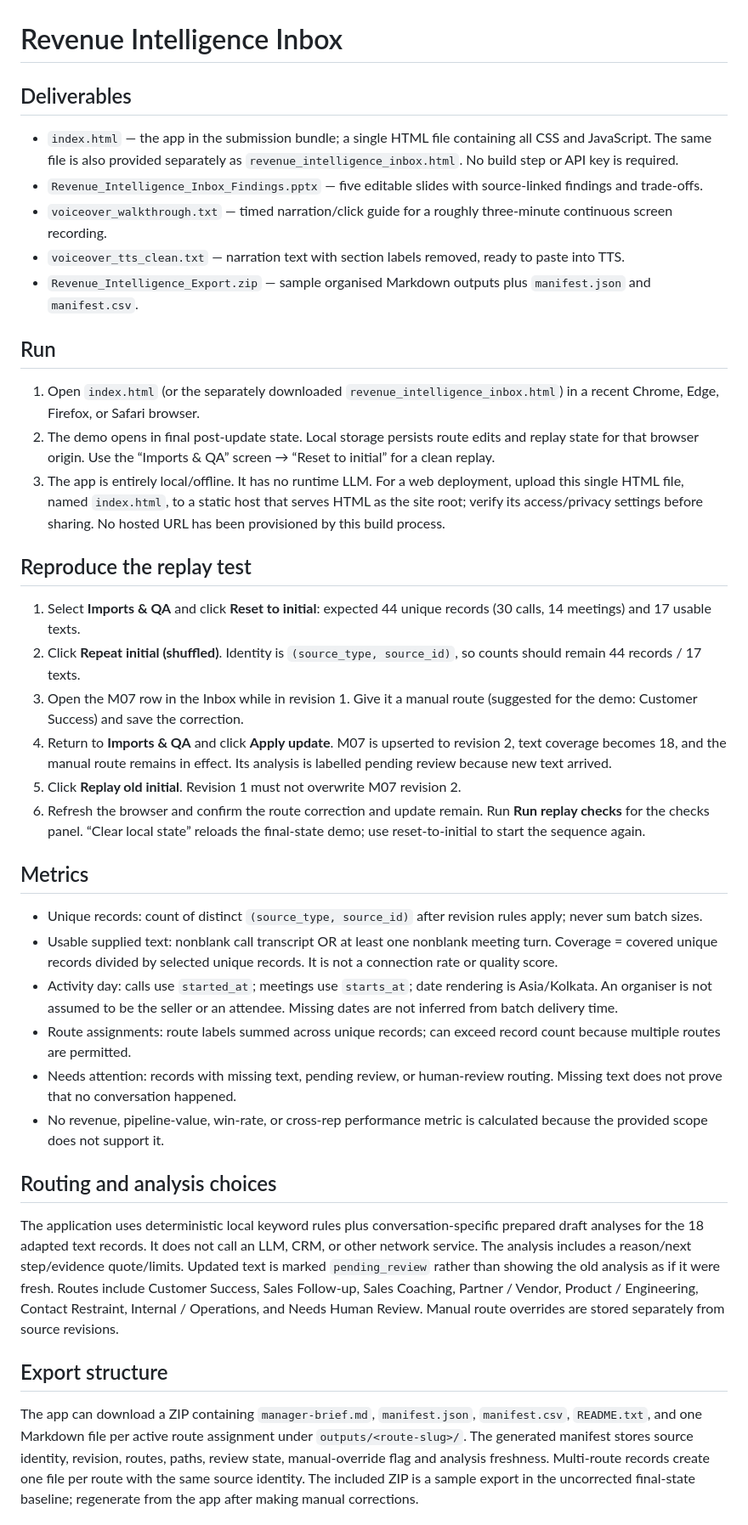
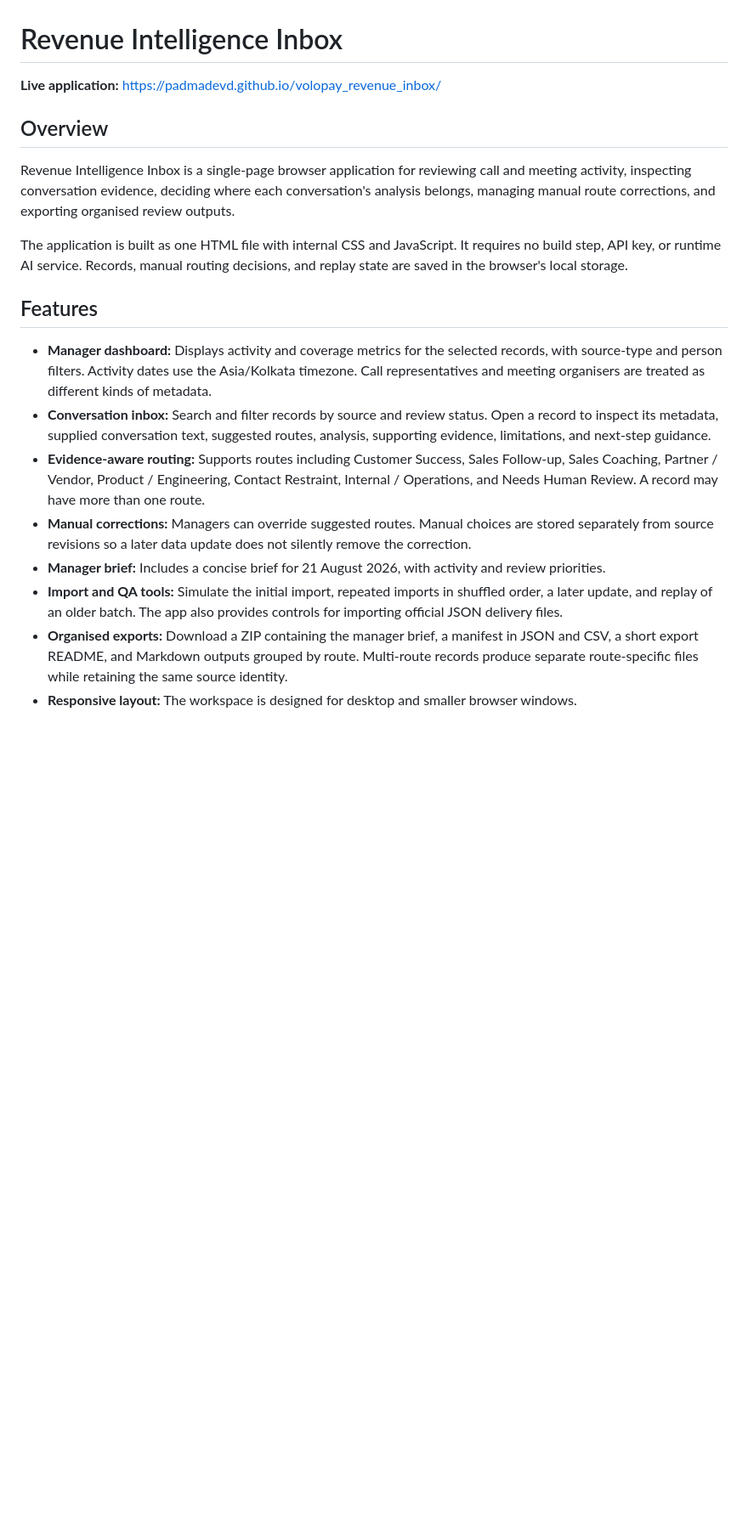
Before and after one commit to padmadevd/volopay_revenue_inbox, a Markdown page: README.md, the part around one of its changes. Shown at 85% size. Rendered like a GitHub page; blank space fills up the shorter version.

Commit message:
Enhance README with application details and metrics
Updated README.md to include live application link, overview, features, and important data limitations.

```diff
--- a/README.md
+++ b/README.md
@@ -1,36 +1,21 @@
 # Revenue Intelligence Inbox
 
-## Deliverables
-- `index.html` — the app in the submission bundle; a single HTML file containing all CSS and JavaScript. The same file is also provided separately as `revenue_intelligence_inbox.html`. No build step or API key is required.
-- `Revenue_Intelligence_Inbox_Findings.pptx` — five editable slides with source-linked findings and trade-offs.
-- `voiceover_walkthrough.txt` — timed narration/click guide for a roughly three-minute continuous screen recording.
-- `voiceover_tts_clean.txt` — narration text with section labels removed, ready to paste into TTS.
-- `Revenue_Intelligence_Export.zip` — sample organised Markdown outputs plus `manifest.json` and `manifest.csv`.
+**Live application:** https://padmadevd.github.io/volopay_revenue_inbox/
 
-## Run
-1. Open `index.html` (or the separately downloaded `revenue_intelligence_inbox.html`) in a recent Chrome, Edge, Firefox, or Safari browser.
-2. The demo opens in final post-update state. Local storage persists route edits and replay state for that browser origin. Use the “Imports & QA” screen → “Reset to initial” for a clean replay.
-3. The app is entirely local/offline. It has no runtime LLM. For a web deployment, upload this single HTML file, named `index.html`, to a static host that serves HTML as the site root; verify its access/privacy settings before sharing. No hosted URL has been provisioned by this build process.
+## Overview
 
-## Reproduce the replay test
-1. Select **Imports & QA** and click **Reset to initial**: expected 44 unique records (30 calls, 14 meetings) and 17 usable texts.
-2. Click **Repeat initial (shuffled)**. Identity is `(source_type, source_id)`, so counts should remain 44 records / 17 texts.
-3. Open the M07 row in the Inbox while in revision 1. Give it a manual route (suggested for the demo: Customer Success) and save the correction.
-4. Return to **Imports & QA** and click **Apply update**. M07 is upserted to revision 2, text coverage becomes 18, and the manual route remains in effect. Its analysis is labelled pending review because new text arrived.
-5. Click **Replay old initial**. Revision 1 must not overwrite M07 revision 2.
-6. Refresh the browser and confirm the route correction and update remain. Run **Run replay checks** for the checks panel. “Clear local state” reloads the final-state demo; use reset-to-initial to start the sequence again.
+Revenue Intelligence Inbox is a single-page browser application for reviewing call and meeting activity, inspecting conversation evidence, deciding where each conversation's analysis belongs, managing manual route corrections, and exporting organised review outputs.
 
-## Metrics
-- Unique records: count of distinct `(source_type, source_id)` after revision rules apply; never sum batch sizes.
-- Usable supplied text: nonblank call transcript OR at least one nonblank meeting turn. Coverage = covered unique records divided by selected unique records. It is not a connection rate or quality score.
-- Activity day: calls use `started_at`; meetings use `starts_at`; date rendering is Asia/Kolkata. An organiser is not assumed to be the seller or an attendee. Missing dates are not inferred from batch delivery time.
-- Route assignments: route labels summed across unique records; can exceed record count because multiple routes are permitted.
-- Needs attention: records with missing text, pending review, or human-review routing. Missing text does not prove that no conversation happened.
-- No revenue, pipeline-value, win-rate, or cross-rep performance metric is calculated because the provided scope does not support it.
+The application is built as one HTML file with internal CSS and JavaScript. It requires no build step, API key, or runtime AI service. Records, manual routing decisions, and replay state are saved in the browser's local storage.
 
-## Routing and analysis choices
-The application uses deterministic local keyword rules plus conversation-specific prepared draft analyses for the 18 adapted text records. It does not call an LLM, CRM, or other network service. The analysis includes a reason/next step/evidence quote/limits. Updated text is marked `pending_review` rather than showing the old analysis as if it were fresh. Routes include Customer Success, Sales Follow-up, Sales Coaching, Partner / Vendor, Product / Engineering, Contact Restraint, Internal / Operations, and Needs Human Review. Manual route overrides are stored separately from source revisions.
+## Features
 
-## Export structure
-The app can download a ZIP containing `manager-brief.md`, `manifest.json`, `manifest.csv`, `README.txt`, and one Markdown file per active route assignment under `outputs/<route-slug>/`. The generated manifest stores source identity, revision, routes, paths, review state, manual-override flag and analysis freshness. Multi-route records create one file per route with the same source identity. The included ZIP is a sample export in the uncorrected final-state baseline; regenerate from the app after making manual corrections.
+- **Manager dashboard:** Displays activity and coverage metrics for the selected records, with source-type and person filters. Activity dates use the Asia/Kolkata timezone. Call representatives and meeting organisers are treated as different kinds of metadata.
+- **Conversation inbox:** Search and filter records by source and review status. Open a record to inspect its metadata, supplied conversation text, suggested routes, analysis, supporting evidence, limitations, and next-step guidance.
+- **Evidence-aware routing:** Supports routes including Customer Success, Sales Follow-up, Sales Coaching, Partner / Vendor, Product / Engineering, Contact Restraint, Internal / Operations, and Needs Human Review. A record may have more than one route.
+- **Manual corrections:** Managers can override suggested routes. Manual choices are stored separately from source revisions so a later data update does not silently remove the correction.
+- **Manager brief:** Includes a concise brief for 21 August 2026, with activity and review priorities.
+- **Import and QA tools:** Simulate the initial import, repeated imports in shuffled order, a later update, and replay of an older batch. The app also provides controls for importing official JSON delivery files.
+- **Organised exports:** Download a ZIP containing the manager brief, a manifest in JSON and CSV, a short export README, and Markdown outputs grouped by route. Multi-route records produce separate route-specific files while retaining the same source identity.
+- **Responsive layout:** The workspace is designed for desktop and smaller browser windows.
 
```
Also changed, not shown: other parts of README.md (+51 -12 lines).
